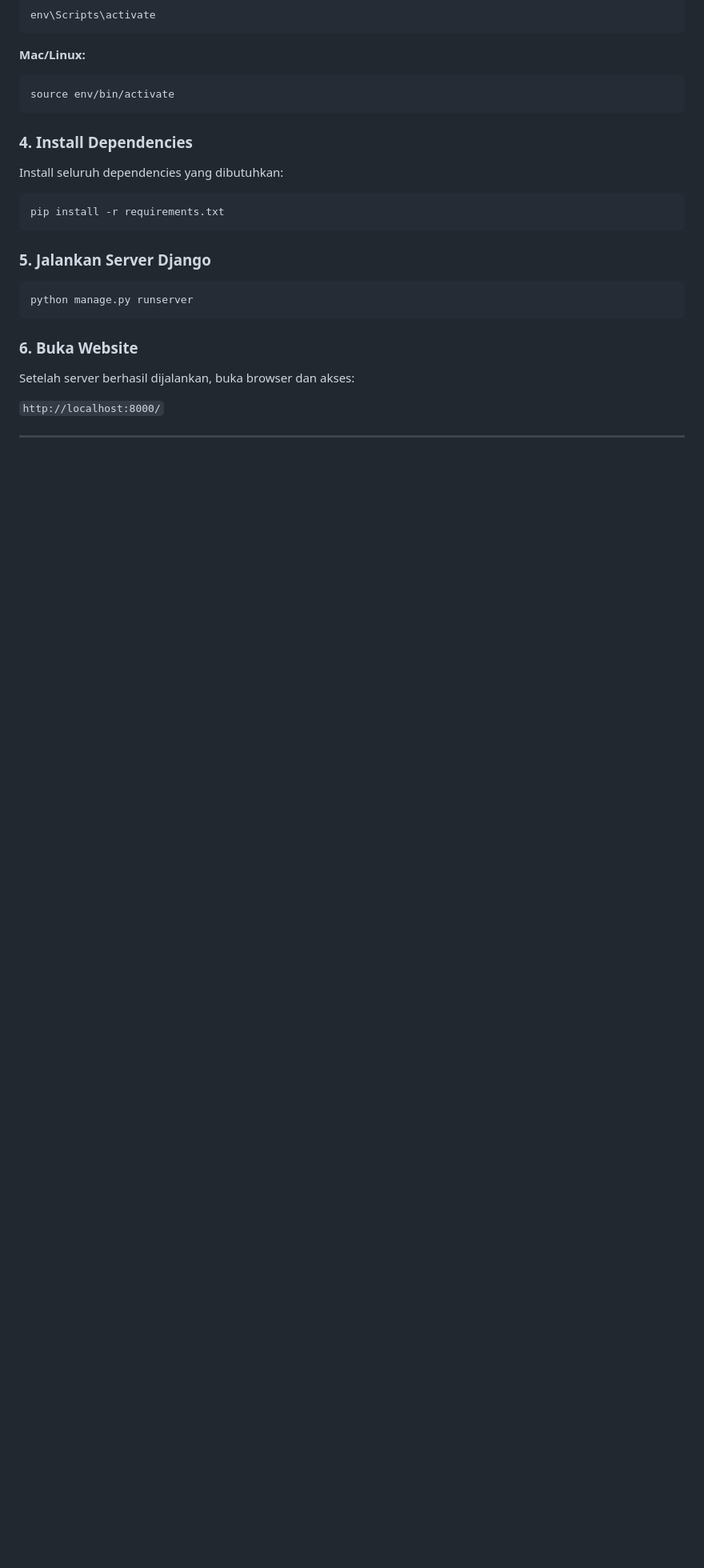
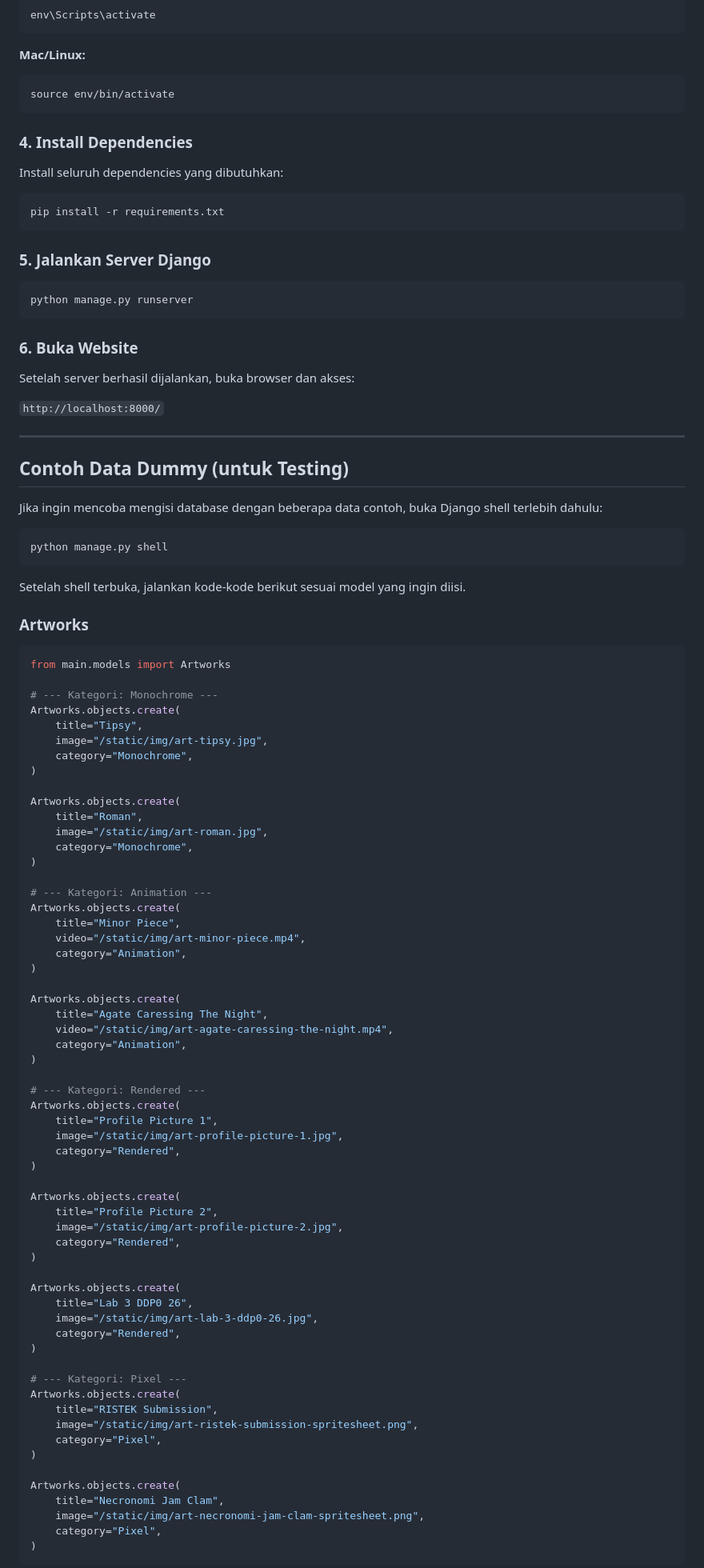
Before and after one commit to rh-elise/myportofolio, a Markdown page: README.md, the part around one of its changes. Shown at 80% size. Drawn GitHub-style; blank space fills up the shorter version.

````diff
--- a/README.md
+++ b/README.md
@@ -62,3 +62,77 @@ Setelah server berhasil dijalankan, buka browser dan akses:
 
 ---
 
+## Contoh Data Dummy (untuk Testing)
+
+Jika ingin mencoba mengisi database dengan beberapa data contoh, buka Django shell terlebih dahulu:
+
+```bash
+python manage.py shell
+```
+
+Setelah shell terbuka, jalankan kode-kode berikut sesuai model yang ingin diisi.
+
+### Artworks
+
+```python
+from main.models import Artworks
+
+# --- Kategori: Monochrome ---
+Artworks.objects.create(
+    title="Tipsy",
+    image="/static/img/art-tipsy.jpg",
+    category="Monochrome",
+)
+
+Artworks.objects.create(
+    title="Roman",
+    image="/static/img/art-roman.jpg",
+    category="Monochrome",
+)
+
+# --- Kategori: Animation ---
+Artworks.objects.create(
+    title="Minor Piece",
+    video="/static/img/art-minor-piece.mp4",
+    category="Animation",
+)
+
+Artworks.objects.create(
+    title="Agate Caressing The Night",
+    video="/static/img/art-agate-caressing-the-night.mp4",
+    category="Animation",
+)
+
+# --- Kategori: Rendered ---
+Artworks.objects.create(
+    title="Profile Picture 1",
+    image="/static/img/art-profile-picture-1.jpg",
+    category="Rendered",
+)
+
+Artworks.objects.create(
+    title="Profile Picture 2",
+    image="/static/img/art-profile-picture-2.jpg",
+    category="Rendered",
+)
+
+Artworks.objects.create(
+    title="Lab 3 DDP0 26",
+    image="/static/img/art-lab-3-ddp0-26.jpg",
+    category="Rendered",
+)
+
+# --- Kategori: Pixel ---
+Artworks.objects.create(
+    title="RISTEK Submission",
+    image="/static/img/art-ristek-submission-spritesheet.png",
+    category="Pixel",
+)
+
+Artworks.objects.create(
+    title="Necronomi Jam Clam",
+    image="/static/img/art-necronomi-jam-clam-spritesheet.png",
+    category="Pixel",
+)
+```
+
````
Also changed, not shown: other parts of README.md (+90 -64 lines).
